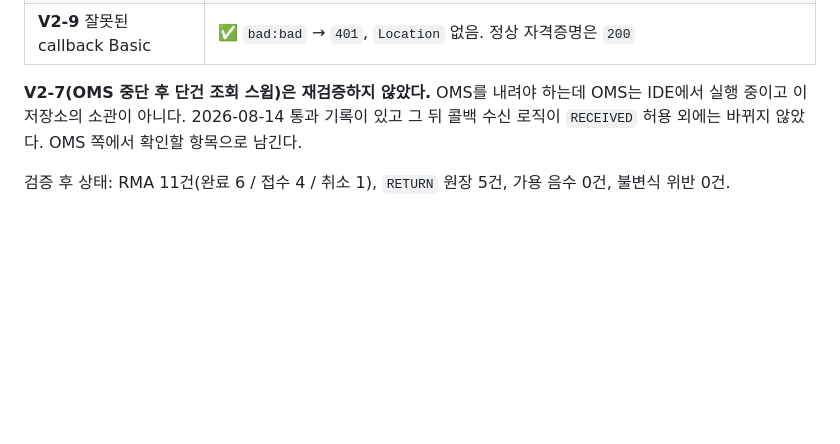
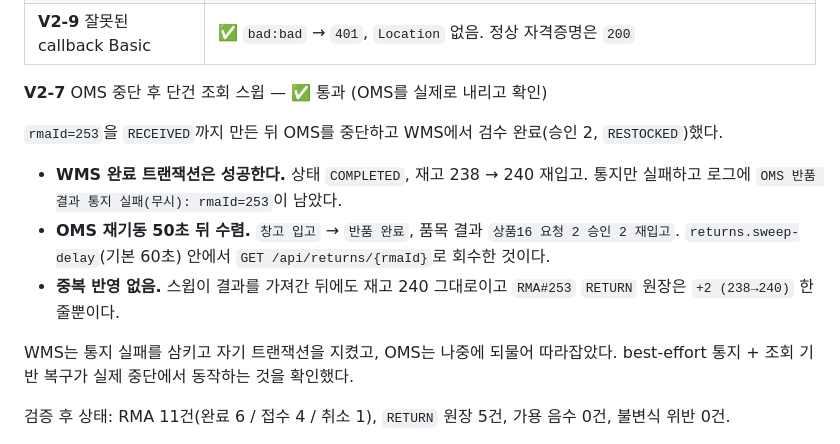
Before and after one commit to twin10240/jhg-wms-project, a Markdown page: docs/oms-wms-manual-verification.md, the part around the change. GitHub-like rendering; blank space fills up the shorter version.

Commit message:
docs(wms): V2-7 재검증 — OMS를 실제로 내리고 조회 스윕 복구 확인
앞 커밋에서 "OMS가 IDE 실행 중이라 재검증하지 않았다"고 남겼는데, OMS 작업 중이
아니라는 확인을 받고 실제로 내려서 돌렸다.

OMS 중단 중 WMS 검수 완료는 성공하고 통지만 실패한다. 재고는 재입고되고
로그에 통지 실패가 남는다. OMS를 다시 띄우면 60초 스윕이 GET으로 결과를 회수해
50초 만에 반품 완료로 수렴했고, 재고와 원장에 중복 반영은 없었다.

통지가 실패해도 각자 살아남고 나중에 만나는 구조가 실제 중단에서 동작한다.

Co-Authored-By: Claude Opus 5 <noreply@anthropic.com>

```diff
--- a/docs/oms-wms-manual-verification.md
+++ b/docs/oms-wms-manual-verification.md
@@ -222,9 +222,19 @@ OMS 기준본이 "대기(승인 게이트 적용 후 V2-0~V2-9 재검증 필요)
 | **V2-8** 변조 콜백 | ✅ `orderItemId`·`productId`·요청수량 개별 변조 모두 `409` |
 | **V2-9** 잘못된 callback Basic | ✅ `bad:bad` → `401`, `Location` 없음. 정상 자격증명은 `200` |
 
-**V2-7(OMS 중단 후 단건 조회 스윕)은 재검증하지 않았다.** OMS를 내려야 하는데 OMS는 IDE에서
-실행 중이고 이 저장소의 소관이 아니다. 2026-08-14 통과 기록이 있고 그 뒤 콜백 수신 로직이
-`RECEIVED` 허용 외에는 바뀌지 않았다. OMS 쪽에서 확인할 항목으로 남긴다.
+**V2-7** OMS 중단 후 단건 조회 스윕 — ✅ 통과 (OMS를 실제로 내리고 확인)
+
+`rmaId=253`을 `RECEIVED`까지 만든 뒤 OMS를 중단하고 WMS에서 검수 완료(승인 2, `RESTOCKED`)했다.
+
+- **WMS 완료 트랜잭션은 성공한다.** 상태 `COMPLETED`, 재고 238 → 240 재입고.
+  통지만 실패하고 로그에 `OMS 반품 결과 통지 실패(무시): rmaId=253`이 남았다.
+- **OMS 재기동 50초 뒤 수렴.** `창고 입고` → `반품 완료`, 품목 결과 `상품16 요청 2 승인 2 재입고`.
+  `returns.sweep-delay`(기본 60초) 안에서 `GET /api/returns/{rmaId}`로 회수한 것이다.
+- **중복 반영 없음.** 스윕이 결과를 가져간 뒤에도 재고 240 그대로이고 `RMA#253` `RETURN` 원장은
+  `+2 (238→240)` 한 줄뿐이다.
+
+WMS는 통지 실패를 삼키고 자기 트랜잭션을 지켰고, OMS는 나중에 되물어 따라잡았다.
+best-effort 통지 + 조회 기반 복구가 실제 중단에서 동작하는 것을 확인했다.
 
 검증 후 상태: RMA 11건(완료 6 / 접수 4 / 취소 1), `RETURN` 원장 5건, 가용 음수 0건, 불변식 위반 0건.
 
```
